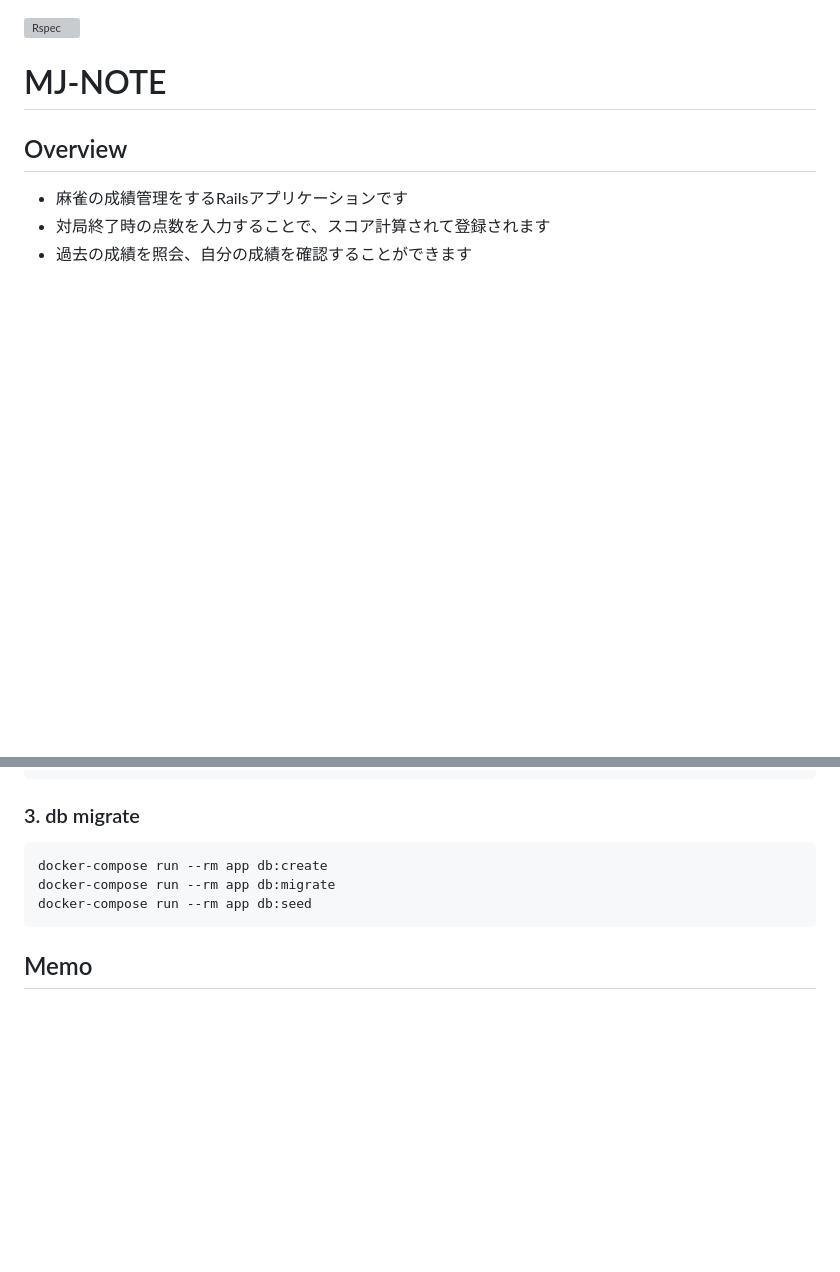
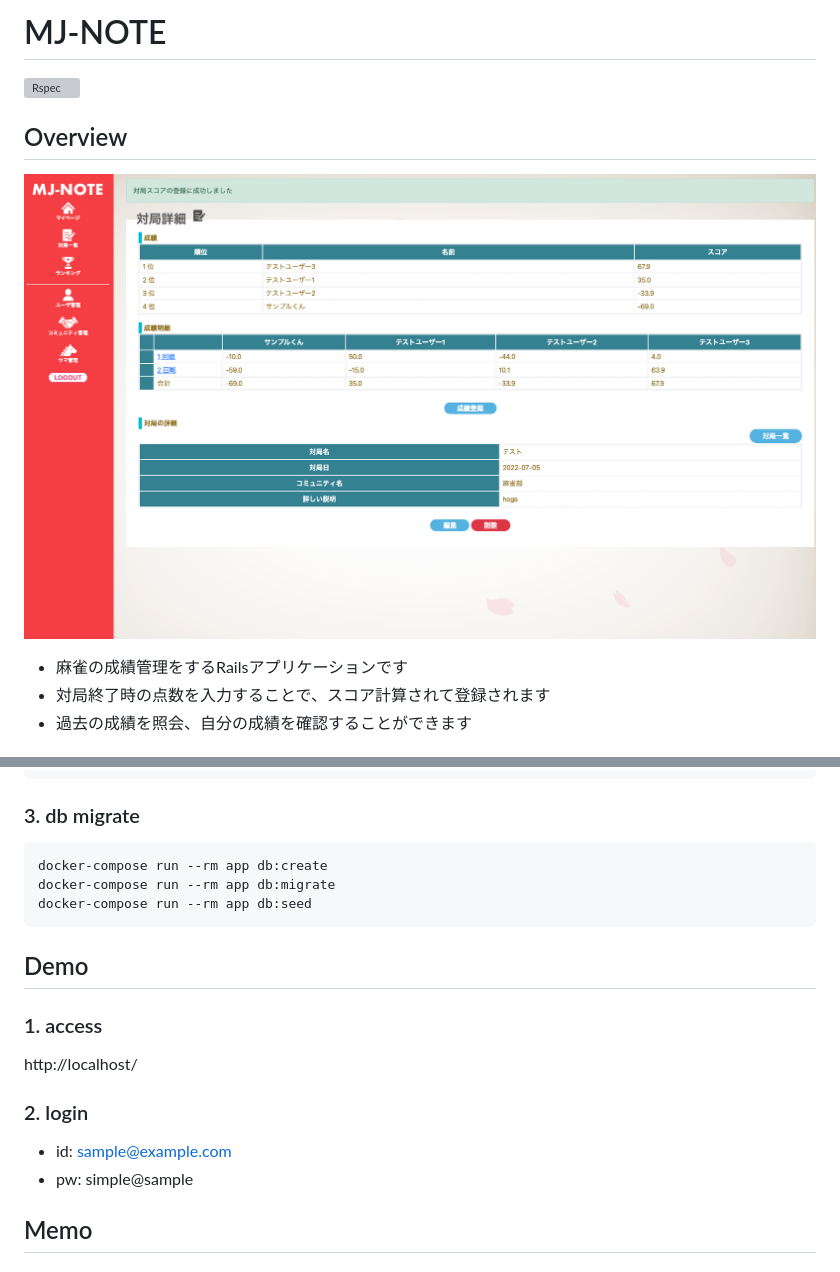
Before and after one commit to halkt/mj_app, a Markdown page: README.md, 2 parts joined by grey strips. Drawn GitHub-style; pictures changed too: public/demo_event.png (added); blank space fills up the shorter version; grey boxes are pictures that could not be loaded.

Commit message:
update: readmeにdemo記述追加

````diff
--- a/README.md
+++ b/README.md
@@ -1,8 +1,10 @@
+# MJ-NOTE
+
 ![Rspec](https://github.com/halkt/mj_app/workflows/Ruby/badge.svg)
 
-# MJ-NOTE
+## Overview
 
-## Overview
+![demo_image](./public/demo_event.png)
 
 - 麻雀の成績管理をするRailsアプリケーションです
 - 対局終了時の点数を入力することで、スコア計算されて登録されます
@@ -30,6 +32,17 @@ docker-compose run --rm app db:migrate
 docker-compose run --rm app db:seed
 ```
 
+## Demo
+
+### 1. access
+
+http://localhost/
+
+### 2. login
+
+- id: sample@example.com
+- pw: simple@sample
+
 ## Memo
 
 ### rspec
````
